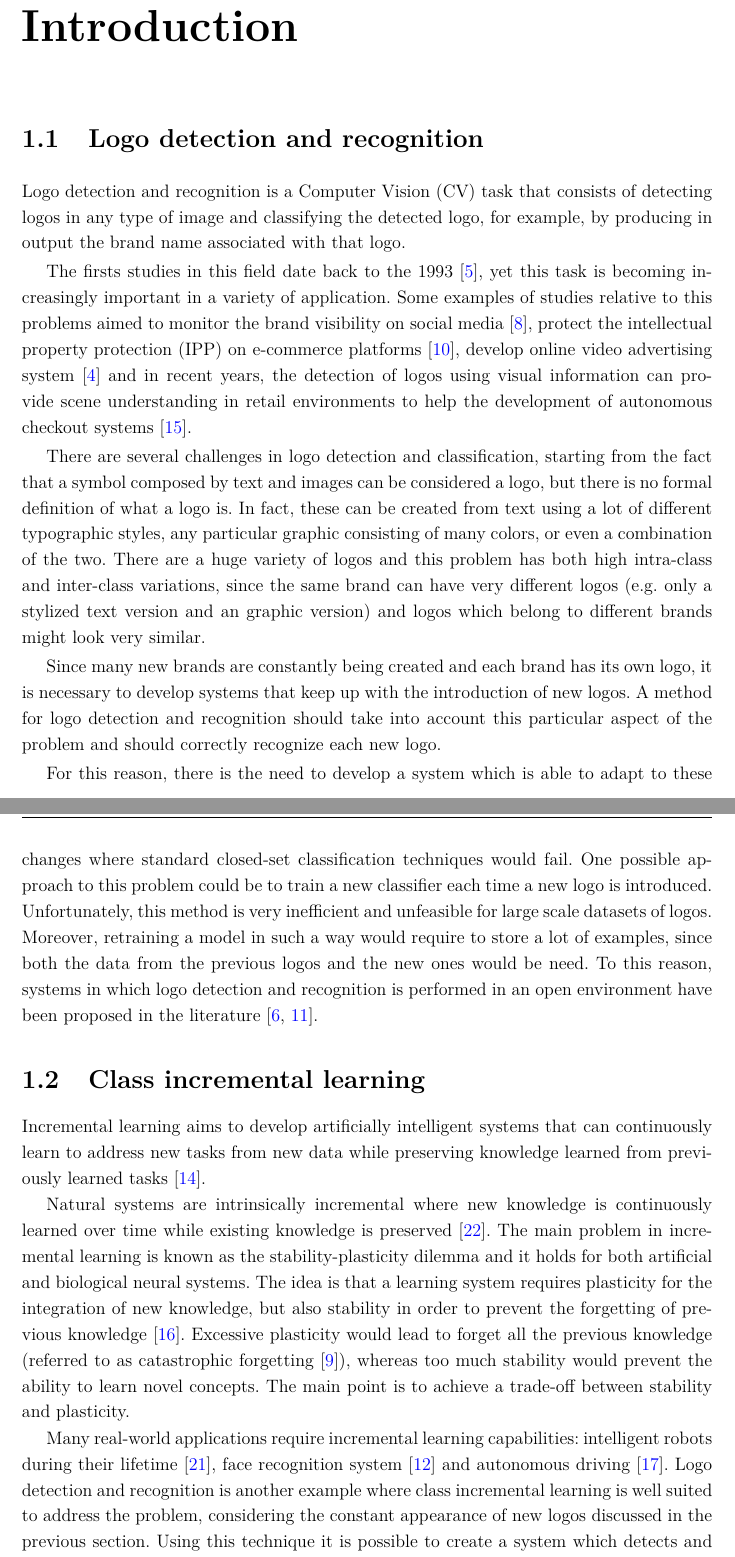
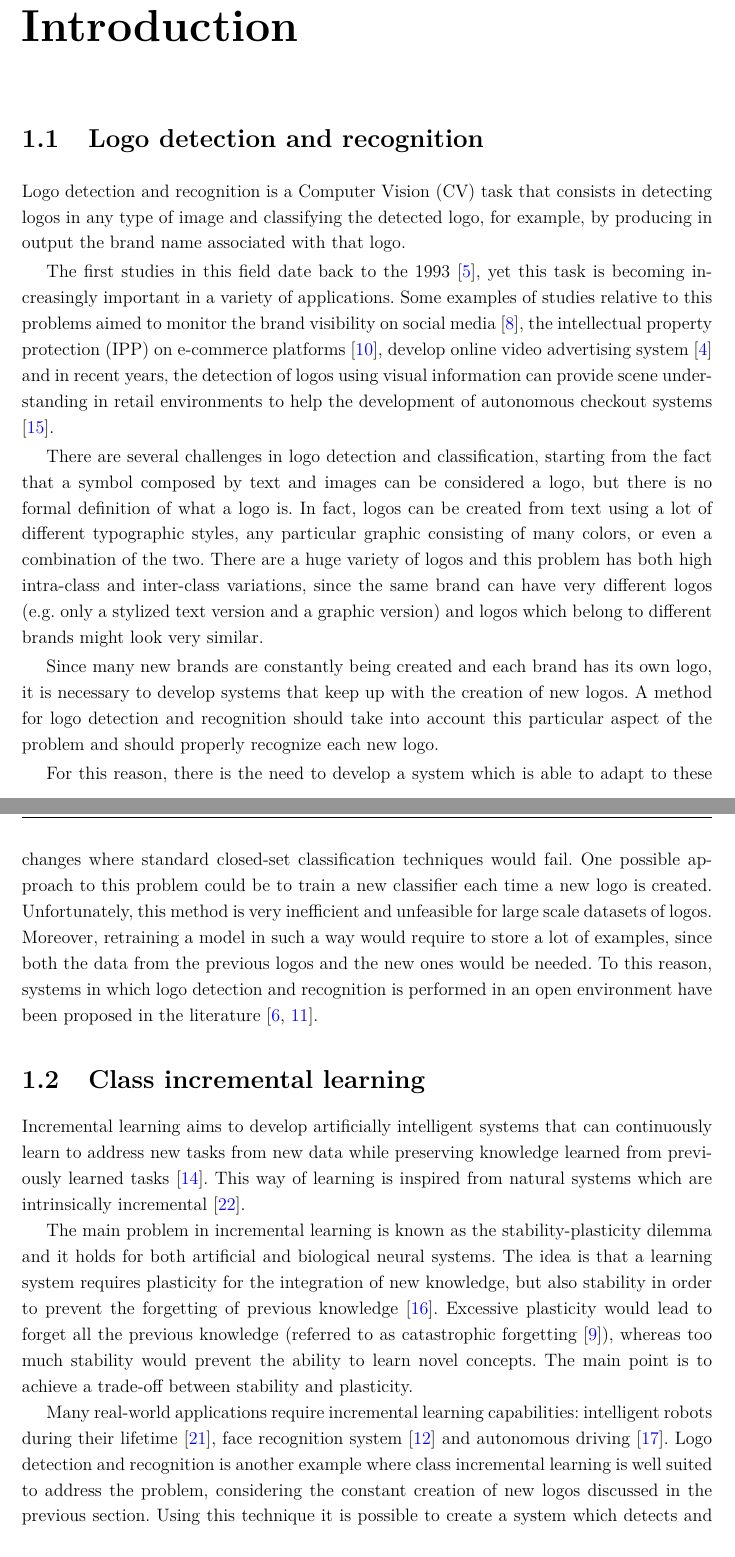
Before and after one commit to gianlucagiudice/MasterThesis-logo_detection_recognition, a LaTeX thesis (thesis.tex, which reads chap_introduction.tex): two parts of pages 10 and 11 of 26, joined at a grey line, cut so that both start at the same text. Compiled offline with pdfLaTeX.

Commit message:
Introduction correction

```diff
--- a/chap_introduction.tex
+++ b/chap_introduction.tex
@@ -3,30 +3,26 @@
 
 \section{Logo detection and recognition}
 
-Logo detection and recognition is a Computer Vision (CV) task that consists of detecting logos in any type of image and classifying the detected logo, for example, by producing in output the brand name associated with that logo.
+Logo detection and recognition is a Computer Vision (CV) task that consists in detecting logos in any type of image and classifying the detected logo, for example, by producing in output the brand name associated with that logo.
 
-The firsts studies in this field date back to the 1993 \cite{doermann1993logo}, yet this task is becoming increasingly important in a variety of application. Some examples of studies relative to this problems aimed to monitor the brand visibility on social media \cite{7492197}, protect the intellectual property protection (IPP) on e-commerce platforms \cite{jin2020open}, develop online video advertising system \cite{cheng2017video} and in recent years, the detection of logos using visual information can provide scene understanding in retail environments to help the development of autonomous checkout systems \cite{mata2022standardsim}.
+The first studies in this field date back to the 1993 \cite{doermann1993logo}, yet this task is becoming increasingly important in a variety of applications. Some examples of studies relative to this problems aimed to monitor the brand visibility on social media \cite{7492197}, the intellectual property protection (IPP) on e-commerce platforms \cite{jin2020open}, develop online video advertising system \cite{cheng2017video} and in recent years, the detection of logos using visual information can provide scene understanding in retail environments to help the development of autonomous checkout systems \cite{mata2022standardsim}.
 
-There are several challenges in logo detection and classification, starting from the fact that a symbol composed by text and images can be considered a logo, but there is no formal definition of what a logo is. In fact, these can be created from text using a lot of different typographic styles, any particular graphic consisting of many colors, or even a combination of the two.
-There are a huge variety of logos and this problem has both high intra-class and inter-class variations, since the same brand can have very different logos (e.g. only a stylized text version and an graphic
- version) and logos which belong to different brands might look very similar.
+There are several challenges in logo detection and classification, starting from the fact that a symbol composed by text and images can be considered a logo, but there is no formal definition of what a logo is. In fact, logos can be created from text using a lot of different typographic styles, any particular graphic consisting of many colors, or even a combination of the two.
+There are a huge variety of logos and this problem has both high intra-class and inter-class variations, since the same brand can have very different logos (e.g. only a stylized text version and a graphic version) and logos which belong to different brands might look very similar.
 
-Since many new brands are constantly being created and each brand has its own logo, it is necessary to develop systems that keep up with the introduction of new logos. A method for logo detection and recognition should take into account this particular aspect of the problem and should correctly recognize each new logo.
+Since many new brands are constantly being created and each brand has its own logo, it is necessary to develop systems that keep up with the creation of new logos. A method for logo detection and recognition should take into account this particular aspect of the problem and should properly recognize each new logo.
 
-For this reason, there is the need to develop a system which is able to adapt to these changes where standard closed-set classification techniques would fail. One possible approach to this problem could be to train a new classifier each time a new logo is introduced. Unfortunately, this method is very inefficient and unfeasible for large scale datasets of logos. Moreover, retraining a model in such a way would require to store a lot of examples, since both the data from the previous logos and the new ones would be need. To this reason, systems in which logo detection and recognition is performed in an open environment have been proposed in the literature \cite{fehervari2019scalable,li2022seetek}.
+For this reason, there is the need to develop a system which is able to adapt to these changes where standard closed-set classification techniques would fail. One possible approach to this problem could be to train a new classifier each time a new logo is created. Unfortunately, this method is very inefficient and unfeasible for large scale datasets of logos. Moreover, retraining a model in such a way would require to store a lot of examples, since both the data from the previous logos and the new ones would be needed. To this reason, systems in which logo detection and recognition is performed in an open environment have been proposed in the literature \cite{fehervari2019scalable,li2022seetek}.
 
 \section{Class incremental learning}
 Incremental learning aims to develop artificially intelligent
 systems that can continuously learn to address new tasks
 from new data while preserving knowledge learned from
-previously learned tasks \cite{masana2020class}.
+previously learned tasks \cite{masana2020class}. This way of learning is inspired from natural systems which are intrinsically incremental \cite{wu2019large}.
 
-Natural systems are intrinsically incremental
-where new knowledge is continuously learned over time
-while existing knowledge is preserved \cite{wu2019large}.
 The main problem in incremental learning is known as the stability-plasticity dilemma and it holds for both artificial and biological neural systems. The idea is that a learning system requires plasticity for the integration of new knowledge, but also stability in order to prevent the forgetting of previous knowledge \cite{mermillod2013stability}. Excessive plasticity would lead to forget all the previous knowledge (referred to as catastrophic forgetting \cite{grossberg2013adaptive}), whereas too much stability would prevent the ability to learn novel concepts. The main point is to achieve a trade-off between stability and plasticity.
 
-Many real-world applications require incremental learning capabilities: intelligent robots during their lifetime \cite{thrun1995lifelong}, face recognition system \cite{li2017incremental} and autonomous driving \cite{pierre2018incremental}. Logo detection and recognition is another example where class incremental learning is well suited to address the problem, considering the constant appearance of new logos discussed in the previous section. Using this technique it is possible to create a system which detects and recognizes an initial set of logos and, when necessary, enriches the acquired knowledge.
+Many real-world applications require incremental learning capabilities: intelligent robots during their lifetime \cite{thrun1995lifelong}, face recognition system \cite{li2017incremental} and autonomous driving \cite{pierre2018incremental}. Logo detection and recognition is another example where class incremental learning is well suited to address the problem, considering the constant creation of new logos discussed in the previous section. Using this technique it is possible to create a system which detects and recognizes an initial set of logos and, when necessary, enriches the acquired knowledge.
 
 \section{Proposed approach}
 
```
Also changed, not shown: chap_introduction.tex (2 more changed lines).
